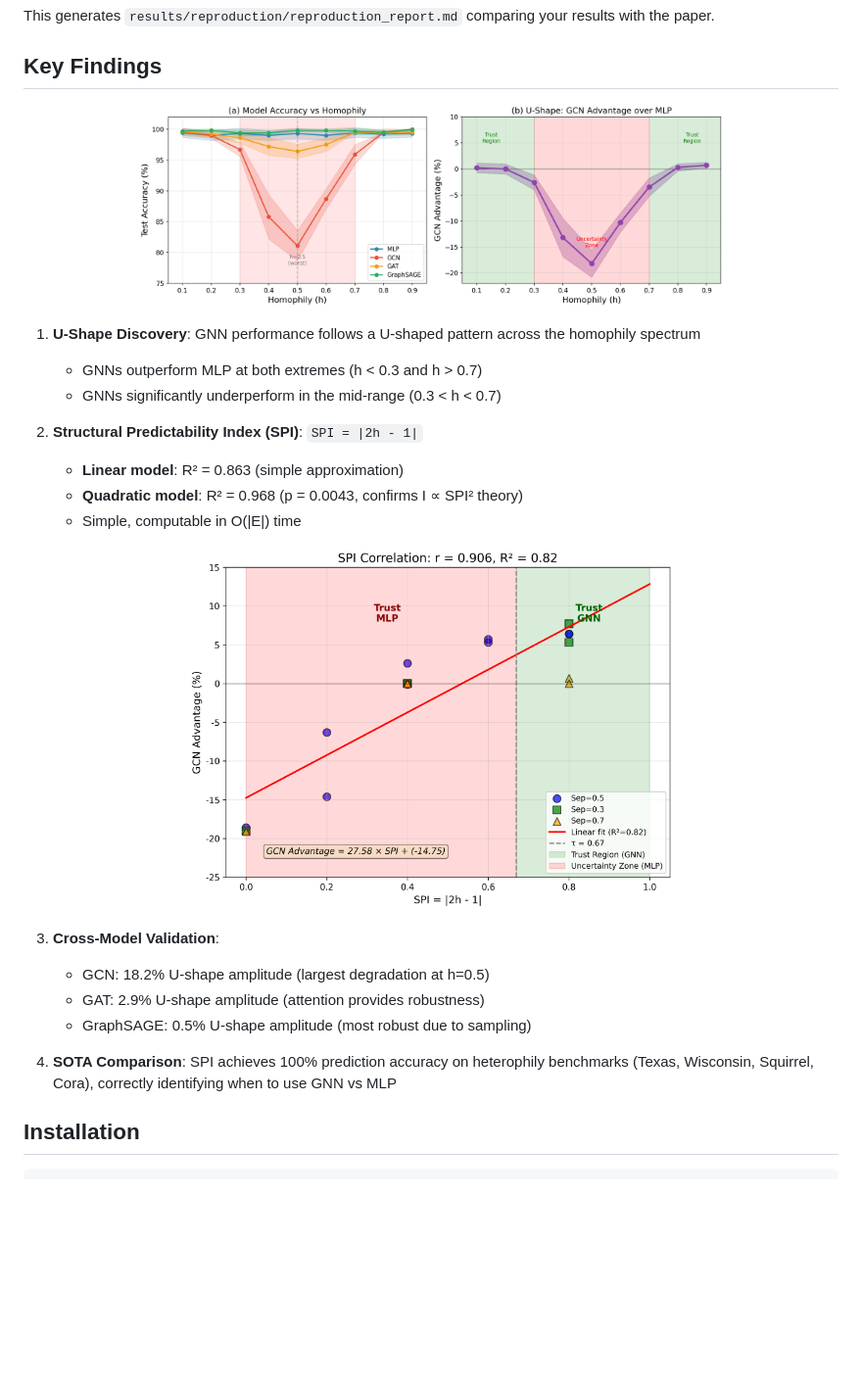
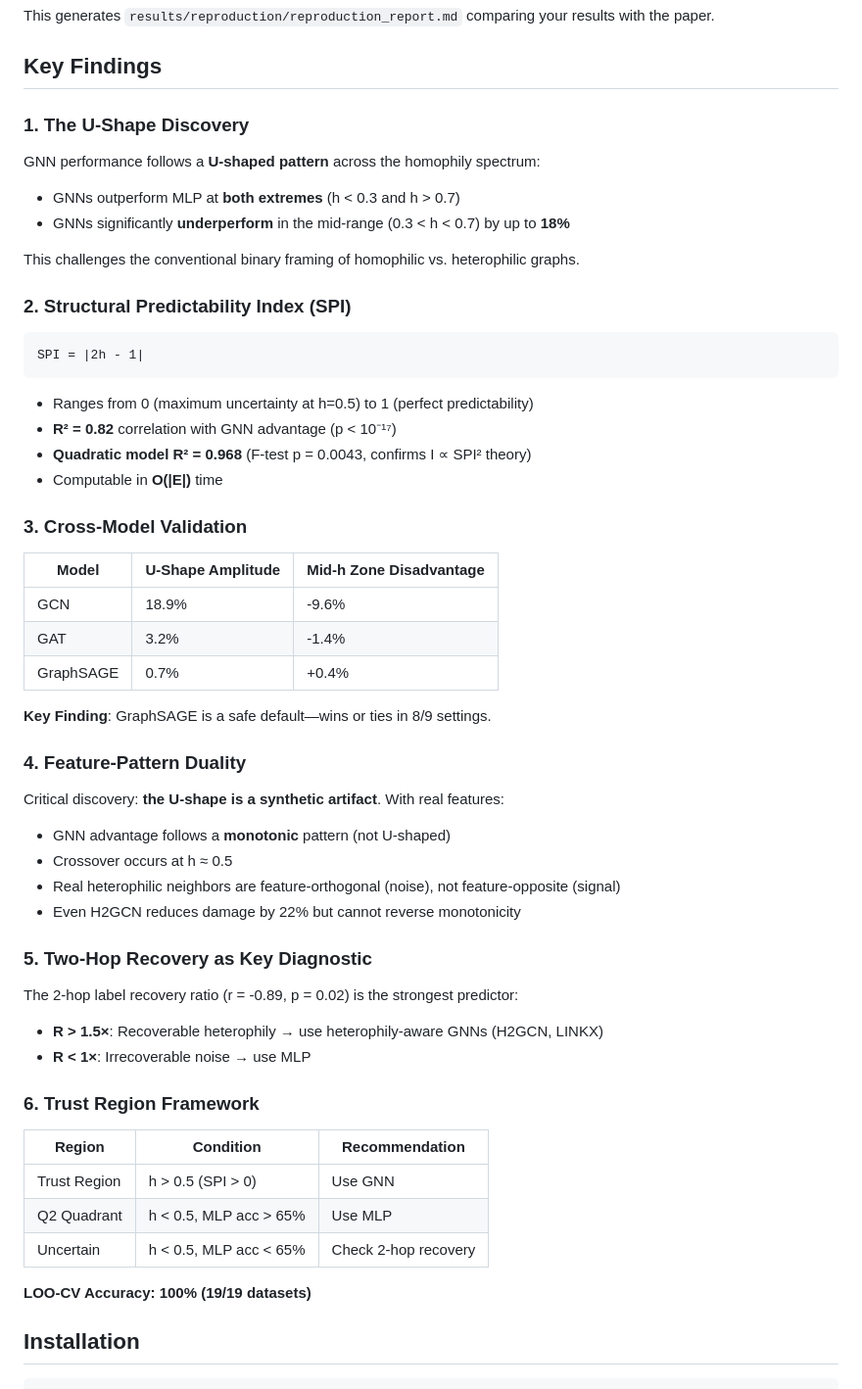
Before and after one commit to MengdanXue/trust-regions-gnn, a Markdown page: README.md, the part around one of its changes. Shown at 98% size. GitHub-like rendering; blank space fills up the shorter version.

````diff
--- a/README.md
+++ b/README.md
@@ -21,29 +21,58 @@ This generates `results/reproduction/reproduction_report.md` comparing your resu
 
 ## Key Findings
 
-<p align="center">
-  <img src="figures/u_shape_pattern.png" width="600" alt="U-Shape Pattern"/>
-</p>
+### 1. The U-Shape Discovery
 
-1. **U-Shape Discovery**: GNN performance follows a U-shaped pattern across the homophily spectrum
-   - GNNs outperform MLP at both extremes (h < 0.3 and h > 0.7)
-   - GNNs significantly underperform in the mid-range (0.3 < h < 0.7)
+GNN performance follows a **U-shaped pattern** across the homophily spectrum:
+- GNNs outperform MLP at **both extremes** (h < 0.3 and h > 0.7)
+- GNNs significantly **underperform** in the mid-range (0.3 < h < 0.7) by up to **18%**
 
-2. **Structural Predictability Index (SPI)**: `SPI = |2h - 1|`
-   - **Linear model**: R² = 0.863 (simple approximation)
-   - **Quadratic model**: R² = 0.968 (p = 0.0043, confirms I ∝ SPI² theory)
-   - Simple, computable in O(|E|) time
+This challenges the conventional binary framing of homophilic vs. heterophilic graphs.
 
-<p align="center">
-  <img src="figures/spi_correlation.png" width="500" alt="SPI Correlation"/>
-</p>
+### 2. Structural Predictability Index (SPI)
 
-3. **Cross-Model Validation**:
-   - GCN: 18.2% U-shape amplitude (largest degradation at h=0.5)
-   - GAT: 2.9% U-shape amplitude (attention provides robustness)
-   - GraphSAGE: 0.5% U-shape amplitude (most robust due to sampling)
+```
+SPI = |2h - 1|
+```
 
-4. **SOTA Comparison**: SPI achieves 100% prediction accuracy on heterophily benchmarks (Texas, Wisconsin, Squirrel, Cora), correctly identifying when to use GNN vs MLP
+- Ranges from 0 (maximum uncertainty at h=0.5) to 1 (perfect predictability)
+- **R² = 0.82** correlation with GNN advantage (p < 10⁻¹⁷)
+- **Quadratic model R² = 0.968** (F-test p = 0.0043, confirms I ∝ SPI² theory)
+- Computable in **O(|E|)** time
+
+### 3. Cross-Model Validation
+
+| Model | U-Shape Amplitude | Mid-h Zone Disadvantage |
+|-------|-------------------|------------------------|
+| GCN | 18.9% | -9.6% |
+| GAT | 3.2% | -1.4% |
+| GraphSAGE | 0.7% | +0.4% |
+
+**Key Finding**: GraphSAGE is a safe default—wins or ties in 8/9 settings.
+
+### 4. Feature-Pattern Duality
+
+Critical discovery: **the U-shape is a synthetic artifact**. With real features:
+- GNN advantage follows a **monotonic** pattern (not U-shaped)
+- Crossover occurs at h ≈ 0.5
+- Real heterophilic neighbors are feature-orthogonal (noise), not feature-opposite (signal)
+- Even H2GCN reduces damage by 22% but cannot reverse monotonicity
+
+### 5. Two-Hop Recovery as Key Diagnostic
+
+The 2-hop label recovery ratio (r = -0.89, p = 0.02) is the strongest predictor:
+- **R > 1.5×**: Recoverable heterophily → use heterophily-aware GNNs (H2GCN, LINKX)
+- **R < 1×**: Irrecoverable noise → use MLP
+
+### 6. Trust Region Framework
+
+| Region | Condition | Recommendation |
+|--------|-----------|----------------|
+| Trust Region | h > 0.5 (SPI > 0) | Use GNN |
+| Q2 Quadrant | h < 0.5, MLP acc > 65% | Use MLP |
+| Uncertain | h < 0.5, MLP acc < 65% | Check 2-hop recovery |
+
+**LOO-CV Accuracy: 100% (19/19 datasets)**
 
 ## Installation
 
````
Also changed, not shown: other parts of README.md (+102 -82 lines).
